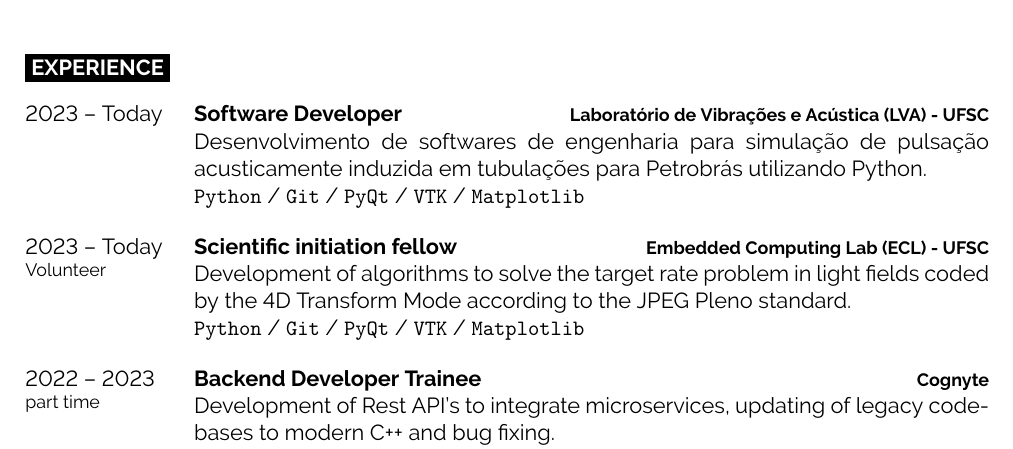
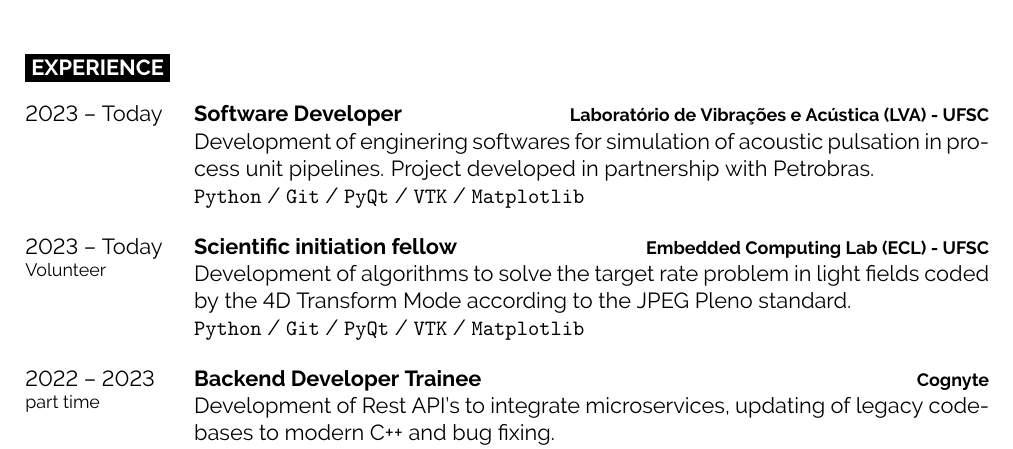
Before and after one commit to andrefpf/cv, a LaTeX CV (src/cv_en.tex): part of the page, cut so that both start at the same text. Compiled offline with pdfLaTeX.

Commit message:
fix translation of experience to english

```diff
--- a/src/cv_en.tex
+++ b/src/cv_en.tex
@@ -48,7 +48,7 @@
 		{Software Developer}
 		{Laboratório de Vibrações e Acústica (LVA) - UFSC}
 		{
-			Desenvolvimento de softwares de engenharia para simulação de pulsação acusticamente induzida em tubulações para Petrobrás utilizando Python.
+			Development of enginering softwares for simulation of acoustic pulsation in process unit pipelines. Project developed in partnership with Petrobras.
 
 			\texttt{Python} / \texttt{Git} / \texttt{PyQt} / \texttt{VTK} / \texttt{Matplotlib}
 		}
```
Also changed, not shown: pdf/cv_en.pdf, pdf/cv_pt.pdf.
